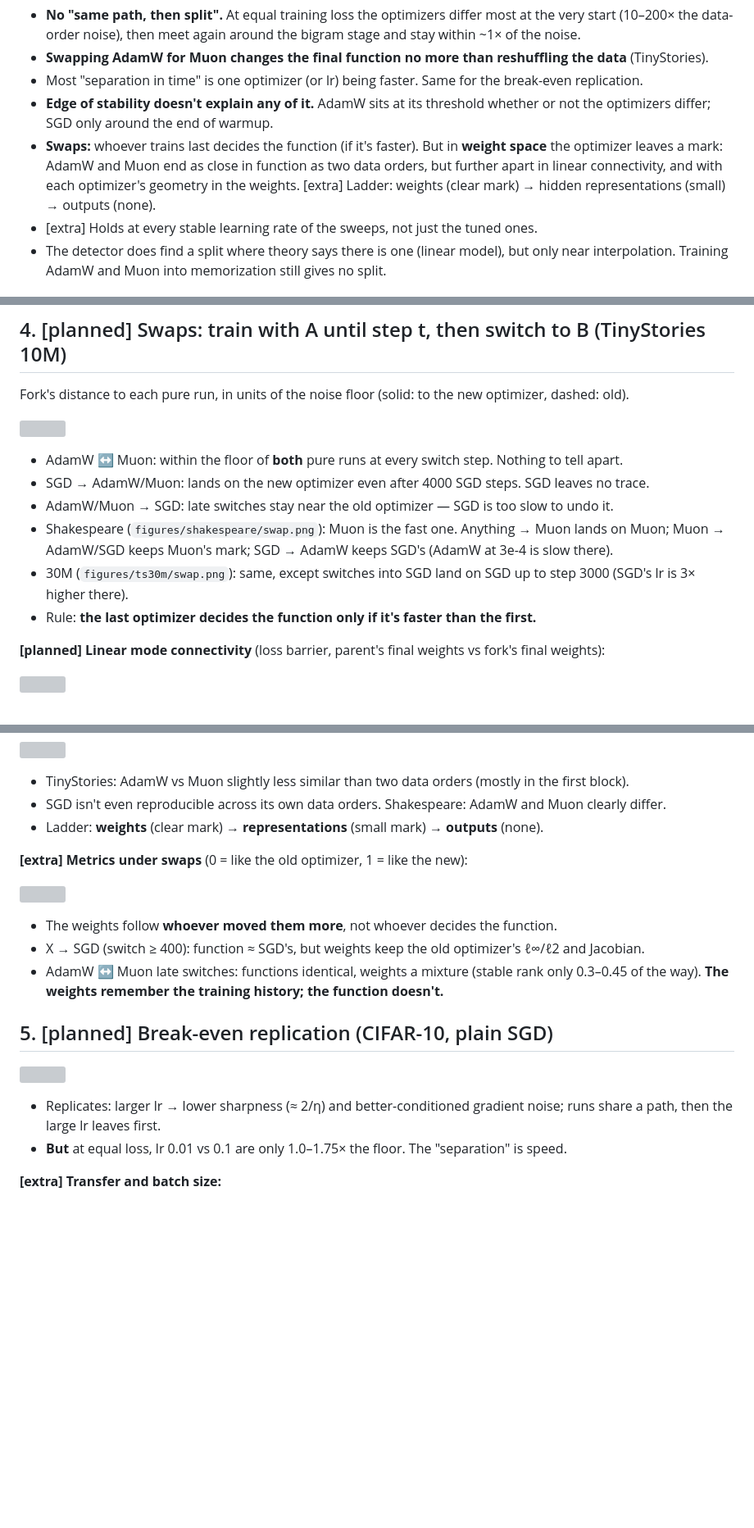
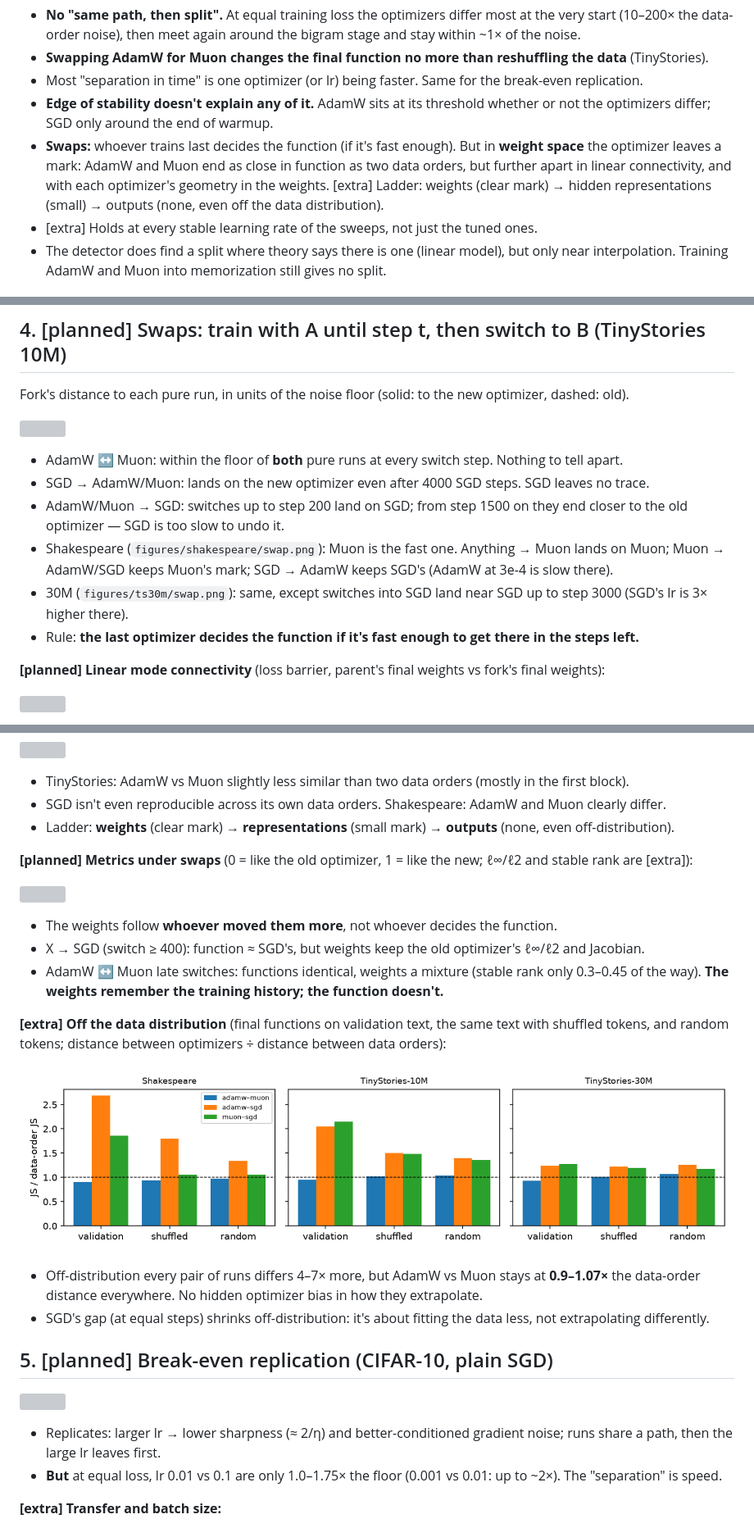
Before and after one commit to qqgjyx/MIT-6.7910, a Markdown page: report/walkthrough.md, 3 parts joined by grey strips. Shown: that part at 82% size. GitHub-like rendering; pictures changed too: report/figures/ood.png (added); blank space fills up the shorter version; grey boxes are pictures that could not be loaded.

Commit message:
Compare the functions off the data distribution; fix inconsistencies found in review

```diff
--- a/report/walkthrough.md
+++ b/report/walkthrough.md
@@ -16,10 +16,11 @@ threshold). Training goes left → right.*
 - Most "separation in time" is one optimizer (or lr) being faster. Same for the break-even replication.
 - **Edge of stability doesn't explain any of it.** AdamW sits at its threshold whether or not the
   optimizers differ; SGD only around the end of warmup.
-- **Swaps:** whoever trains last decides the function (if it's faster). But in **weight space** the
+- **Swaps:** whoever trains last decides the function (if it's fast enough). But in **weight space** the
   optimizer leaves a mark: AdamW and Muon end as close in function as two data orders, but further apart in
   linear connectivity, and with each optimizer's geometry in the weights. [extra] Ladder: weights (clear
-  mark) → hidden representations (small) → outputs (none).
+  mark) → hidden representations (small) → outputs (none, even
+  off the data distribution).
 - [extra] Holds at every stable learning rate of the sweeps, not just the tuned ones.
 - The detector does find a split where theory says there is one (linear model), but only near interpolation.
   Training AdamW and Muon into memorization still gives no split.
@@ -98,12 +99,13 @@ Fork's distance to each pure run, in units of the noise floor (solid: to the new
 
 - AdamW ↔ Muon: within the floor of **both** pure runs at every switch step. Nothing to tell apart.
 - SGD → AdamW/Muon: lands on the new optimizer even after 4000 SGD steps. SGD leaves no trace.
-- AdamW/Muon → SGD: late switches stay near the old optimizer — SGD is too slow to undo it.
+- AdamW/Muon → SGD: switches up to step 200 land on SGD; from step 1500 on they end closer to the old
+  optimizer — SGD is too slow to undo it.
 - Shakespeare (`figures/shakespeare/swap.png`): Muon is the fast one. Anything → Muon lands on Muon;
   Muon → AdamW/SGD keeps Muon's mark; SGD → AdamW keeps SGD's (AdamW at 3e-4 is slow there).
-- 30M (`figures/ts30m/swap.png`): same, except switches into SGD land on SGD up to step 3000 (SGD's lr is
-  3× higher there).
-- Rule: **the last optimizer decides the function only if it's faster than the first.**
+- 30M (`figures/ts30m/swap.png`): same, except switches into SGD land near SGD up to step 3000 (SGD's lr
+  is 3× higher there).
+- Rule: **the last optimizer decides the function if it's fast enough to get there in the steps left.**
 
 **[planned] Linear mode connectivity** (loss barrier, parent's final weights vs fork's final weights):
 
@@ -163,9 +165,10 @@ Fork's distance to each pure run, in units of the noise floor (solid: to the new
 
 - TinyStories: AdamW vs Muon slightly less similar than two data orders (mostly in the first block).
 - SGD isn't even reproducible across its own data orders. Shakespeare: AdamW and Muon clearly differ.
-- Ladder: **weights** (clear mark) → **representations** (small mark) → **outputs** (none).
+- Ladder: **weights** (clear mark) → **representations** (small mark) → **outputs** (none, even off-distribution).
 
-**[extra] Metrics under swaps** (0 = like the old optimizer, 1 = like the new):
+**[planned] Metrics under swaps** (0 = like the old optimizer, 1 = like the new; ℓ∞/ℓ2 and stable rank are
+[extra]):
 
 ![](figures/ts10m/swap_metrics.png)
 
@@ -174,13 +177,24 @@ Fork's distance to each pure run, in units of the noise floor (solid: to the new
 - AdamW ↔ Muon late switches: functions identical, weights a mixture (stable rank only 0.3–0.45 of the way).
   **The weights remember the training history; the function doesn't.**
 
+**[extra] Off the data distribution** (final functions on validation text, the same text with shuffled
+tokens, and random tokens; distance between optimizers ÷ distance between data orders):
+
+![](figures/ood.png)
+
+- Off-distribution every pair of runs differs 4–7× more, but AdamW vs Muon stays at **0.9–1.07×** the
+  data-order distance everywhere. No hidden optimizer bias in how they extrapolate.
+- SGD's gap (at equal steps) shrinks off-distribution: it's about fitting the data less, not extrapolating
+  differently.
+
 ## 5. [planned] Break-even replication (CIFAR-10, plain SGD)
 
 ![](figures/breakeven/cifar/curves.png)
 
 - Replicates: larger lr → lower sharpness (≈ 2/η) and better-conditioned gradient noise; runs share a path,
   then the large lr leaves first.
-- **But** at equal loss, lr 0.01 vs 0.1 are only 1.0–1.75× the floor. The "separation" is speed.
+- **But** at equal loss, lr 0.01 vs 0.1 are only 1.0–1.75× the floor (0.001 vs 0.01: up to ~2×). The
+  "separation" is speed.
 
 **[extra] Transfer and batch size:**
 - TinyStories 10M, lr 0.03/0.1/0.3: sharpness and noise effects replicate (not the noise conditioning). At
```
Also changed, not shown: 5 other files.
